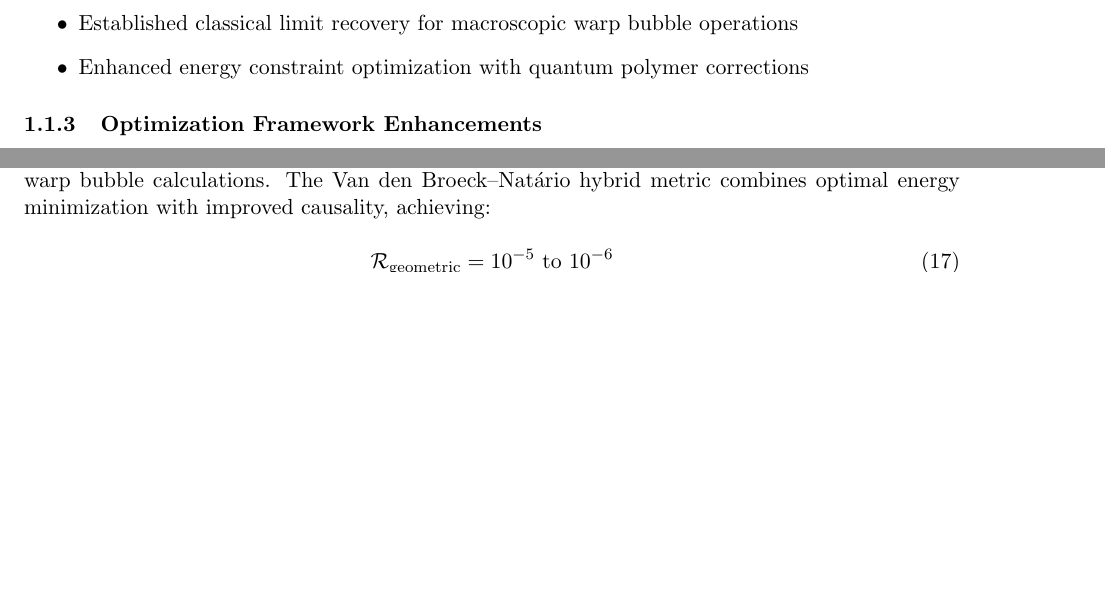
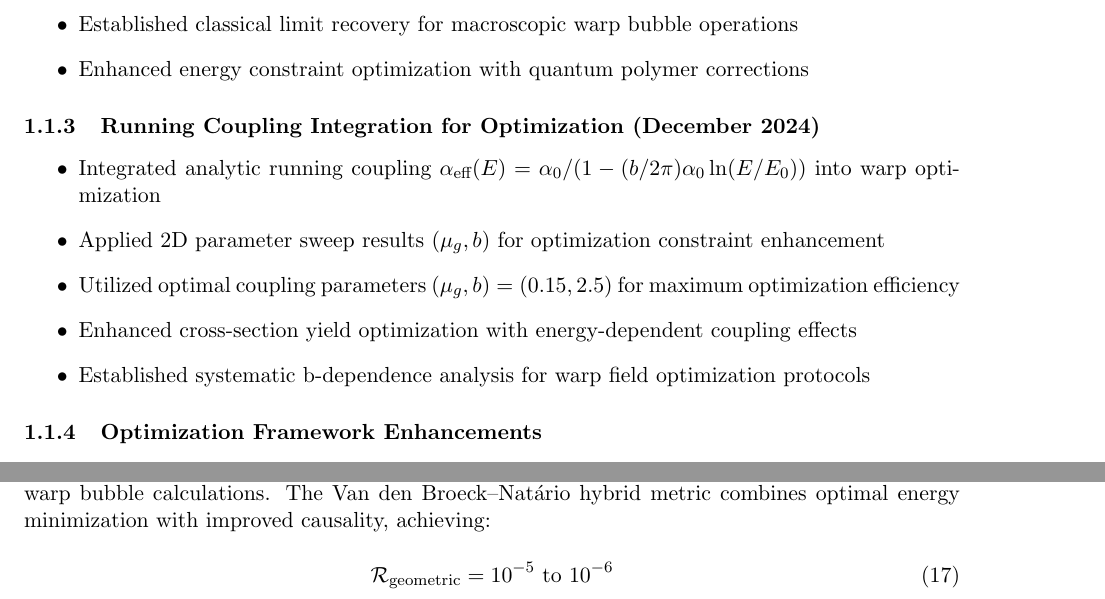
Before and after one commit to arcticoder/warp-bubble-optimizer, a LaTeX paper (docs/recent_discoveries.tex): two parts of pages 2 and 10 of 45 before the commit and two parts of pages 2 and 11 of 45 after it, joined at a grey line, cut so that both start at the same text, the shorter picture padded with empty space. Compiled offline with pdfLaTeX.

Commit message:
Integrate running coupling optimization framework into warp bubble technology, enhancing analytic coupling integration, parameter sweep results, and cross-section yield optimization for improved efficiency.

```diff
--- a/docs/recent_discoveries.tex
+++ b/docs/recent_discoveries.tex
@@ -47,6 +47,15 @@ A unified gauge-field polymerization framework has been successfully implemented
     \item Developed uncertainty quantification protocols for polymer-corrected warp metrics
     \item Established classical limit recovery for macroscopic warp bubble operations
     \item Enhanced energy constraint optimization with quantum polymer corrections
+\end{itemize}
+
+\subsubsection{Running Coupling Integration for Optimization (December 2024)}
+\begin{itemize}
+    \item Integrated analytic running coupling $\alpha_{\text{eff}}(E) = \alpha_0/(1 - (b/2\pi)\alpha_0 \ln(E/E_0))$ into warp optimization
+    \item Applied 2D parameter sweep results $(\mu_g, b)$ for optimization constraint enhancement
+    \item Utilized optimal coupling parameters $(\mu_g, b) = (0.15, 2.5)$ for maximum optimization efficiency
+    \item Enhanced cross-section yield optimization with energy-dependent coupling effects
+    \item Established systematic b-dependence analysis for warp field optimization protocols
 \end{itemize}
 
 \subsubsection{Optimization Framework Enhancements}
```
